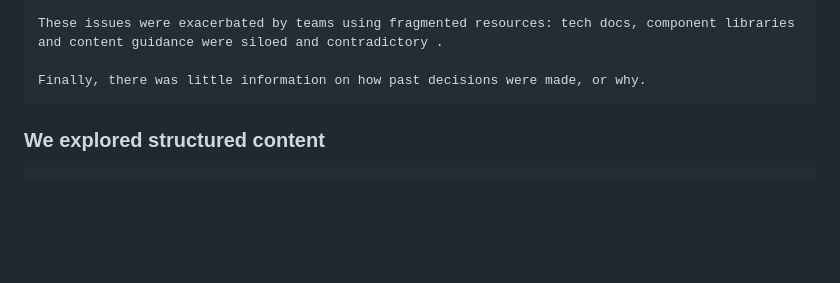
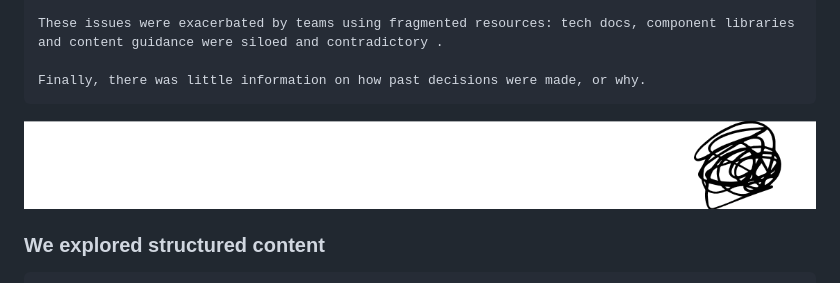
Before and after one commit to miakepia/portfolio, a Markdown page: pages/content-types.md, the part around the change. GitHub-like rendering; pictures changed too: assets/images/scribble.png (added); blank space fills up the shorter version.

Commit message:
Scribble image

```diff
--- a/pages/content-types.md
+++ b/pages/content-types.md
@@ -63,7 +63,7 @@ layout: base.html
     These issues were exacerbated by teams using fragmented resources: tech docs, component libraries and content guidance were siloed and contradictory .
 
     Finally, there was little information on how past decisions were made, or why.
-
+  <img class="inline-image" src="/assets/images/scribble.png" alt="">
  </div>
  </div>
 
```
Also changed, not shown: 3 other files.
